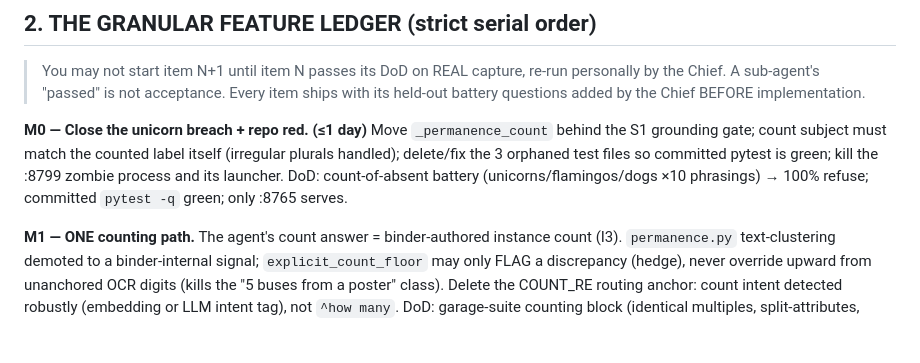
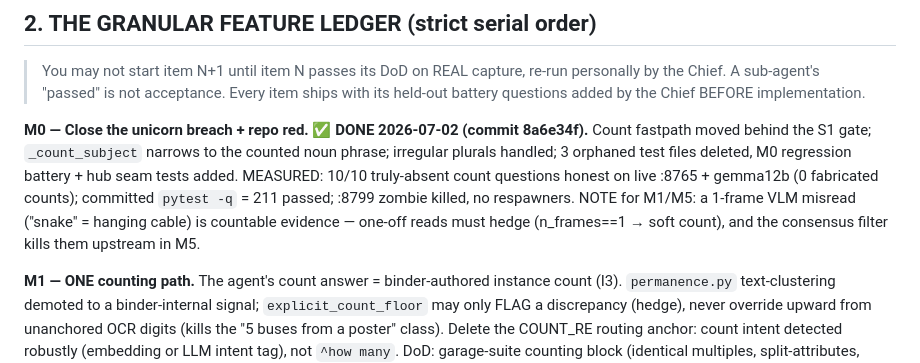
Before and after one commit to zer00318/soma, a Markdown page: ops/CANONICAL_SPEC.md, the part around the change. GitHub-like rendering; blank space fills up the shorter version.

Commit message:
ledger: M0 checked off with measured DoD (protocol §3.5)
Co-Authored-By: Claude Fable 5 <noreply@anthropic.com>

```diff
--- a/ops/CANONICAL_SPEC.md
+++ b/ops/CANONICAL_SPEC.md
@@ -67,12 +67,14 @@
 > the Chief. A sub-agent's "passed" is not acceptance. Every item ships with its held-out
 > battery questions added by the Chief BEFORE implementation.
 
-**M0 — Close the unicorn breach + repo red. (≤1 day)**
-  Move `_permanence_count` behind the S1 grounding gate; count subject must match the counted
-  label itself (irregular plurals handled); delete/fix the 3 orphaned test files so committed
-  pytest is green; kill the :8799 zombie process and its launcher.
-  DoD: count-of-absent battery (unicorns/flamingos/dogs ×10 phrasings) → 100% refuse; committed
-  `pytest -q` green; only :8765 serves.
+**M0 — Close the unicorn breach + repo red. ✅ DONE 2026-07-02 (commit 8a6e34f).**
+  Count fastpath moved behind the S1 gate; `_count_subject` narrows to the counted noun phrase;
+  irregular plurals handled; 3 orphaned test files deleted, M0 regression battery + hub seam
+  tests added. MEASURED: 10/10 truly-absent count questions honest on live :8765 + gemma12b
+  (0 fabricated counts); committed `pytest -q` = 211 passed; :8799 zombie killed, no respawners.
+  NOTE for M1/M5: a 1-frame VLM misread ("snake" = hanging cable) is countable evidence —
+  one-off reads must hedge (n_frames==1 → soft count), and the consensus filter kills them
+  upstream in M5.
 
 **M1 — ONE counting path.**
   The agent's count answer = binder-authored instance count (I3). `permanence.py` text-clustering
```
Also changed, not shown: ops/LOOP_LEASH.md (added, +46 -0 lines).
